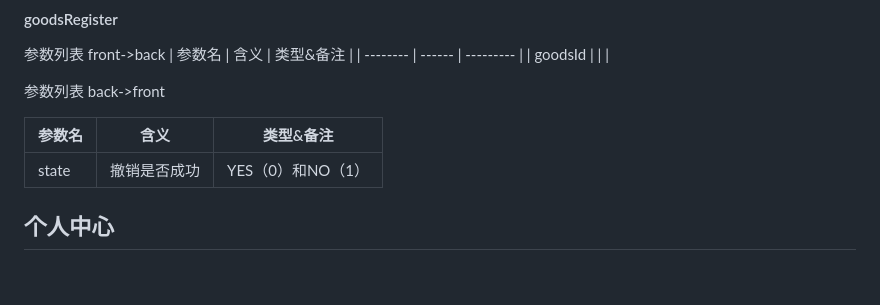
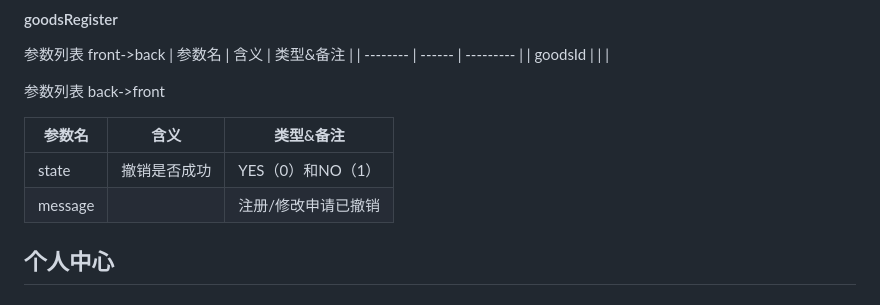
Before and after one commit to Suzyyy207/online-shop, a Markdown page: README.md, the part around the change. GitHub-like rendering.

Commit message:
docs(front): cancelApplication modify return message

```diff
--- a/README.md
+++ b/README.md
@@ -213,6 +213,7 @@
 | 参数名 | 含义         | 类型&备注         |
 | ------ | ------------ | ----------------- |
 | state  | 撤销是否成功 | YES（0）和NO（1） |
+| message  |  | 注册/修改申请已撤销 |
 
 ## 个人中心
 ### 个人信息显示
```
